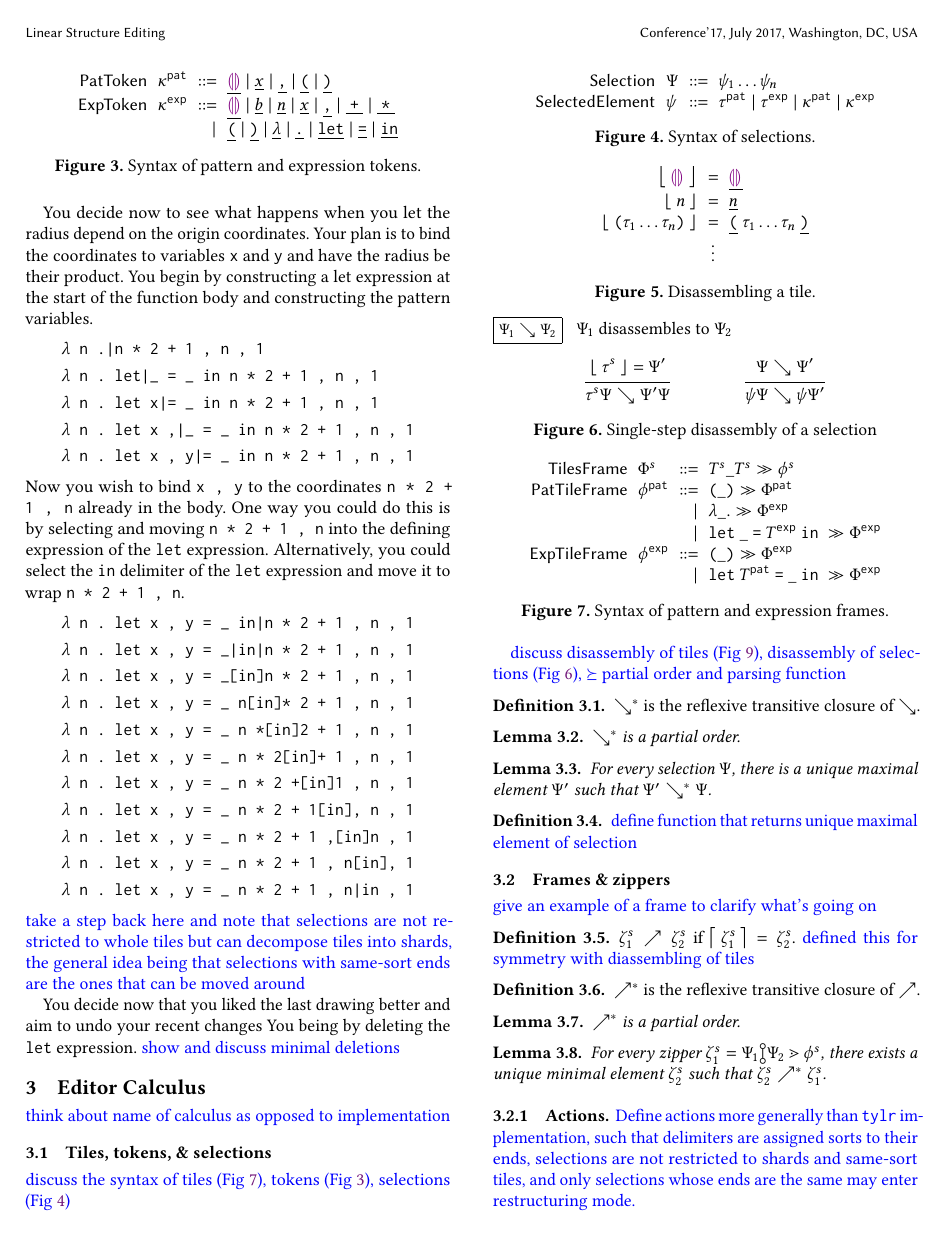
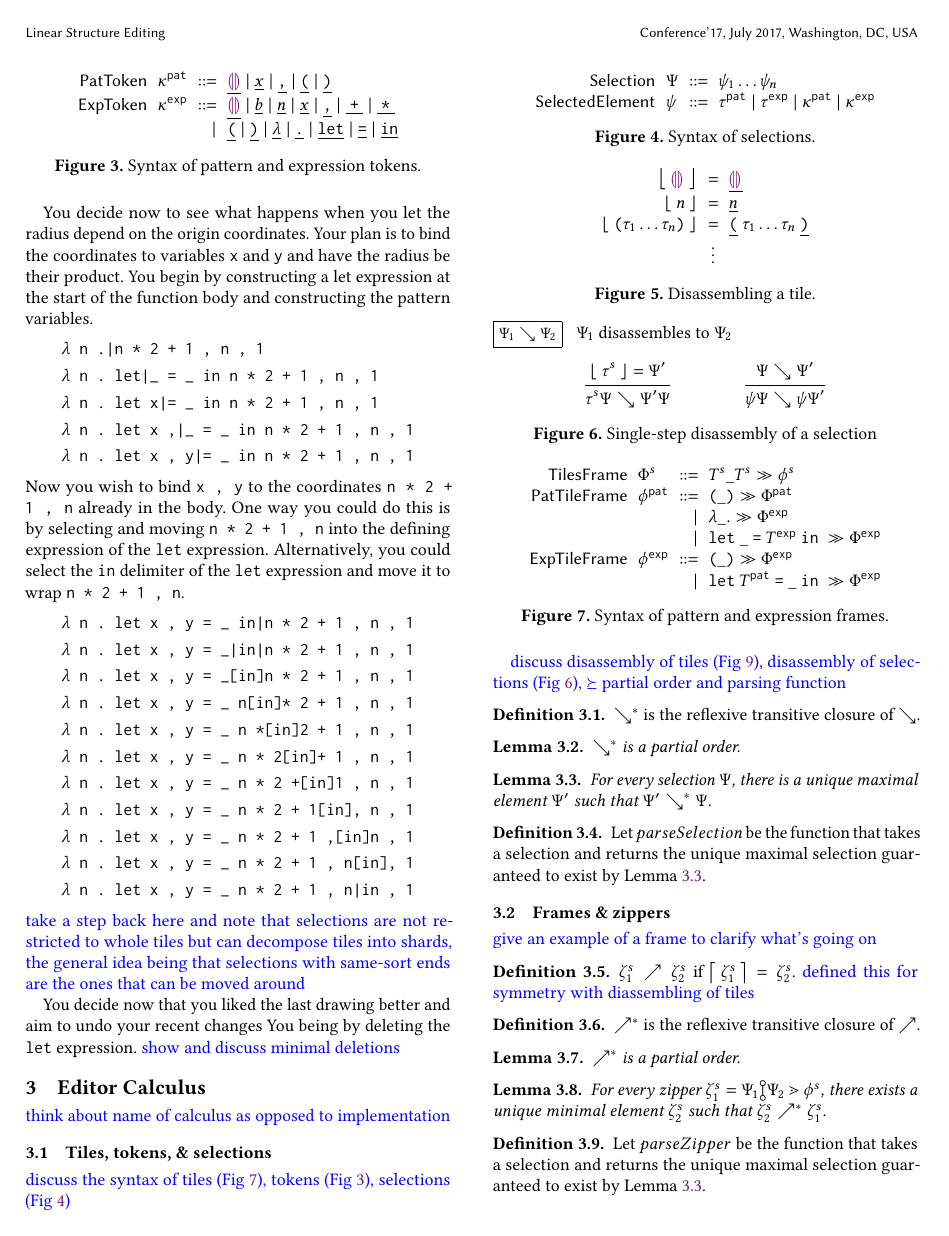
Before and after one commit to dm0n3y/prelim-paper, a LaTeX paper (prelim-paper.tex, which reads formalism.tex): page 3 of 4 before the commit and page 3 of 5 after it. Compiled offline with pdfLaTeX.

Commit message:
define parse functions + state movement rules for pointing

```diff
--- a/formalism.tex
+++ b/formalism.tex
@@ -33,13 +33,15 @@
   $\searrow^*$ is a partial order.
 \end{lemma}
 
-\begin{lemma}
+\begin{lemma}\label{lemma:unique-parsed-selection}
   For every selection $\Psi$, there is a unique maximal
   element $\Psi'$ such that $\Psi'\searrow^*\Psi$.
 \end{lemma}
 
 \begin{definition}
-  \note{define function that returns unique maximal element of selection}
+  Let $parseSelection$ be the function that takes a selection
+  and returns the unique maximal selection guaranteed to exist
+  by Lemma \ref{lemma:unique-parsed-selection}.
 \end{definition}
 
 
@@ -67,6 +69,13 @@
   For every zipper $\zip^s_1 = \zipper{\pointing{\selection_1}{\selection_2}}{\tfrelem^s}$, there exists
   a unique minimal element $\zip^s_2$ such that $\zip^s_2 \nearrow^* \zip^s_1$.
 \end{lemma}
+
+\begin{definition}
+  Let $parseZipper$ be the function that takes a selection
+  and returns the unique maximal selection guaranteed to exist
+  by Lemma \ref{lemma:unique-parsed-selection}.
+\end{definition}
+
 
 \input{action-syntax}
 \input{action-judgment}
```
Also changed, not shown: action-judgment.tex (+24 -2 lines).
